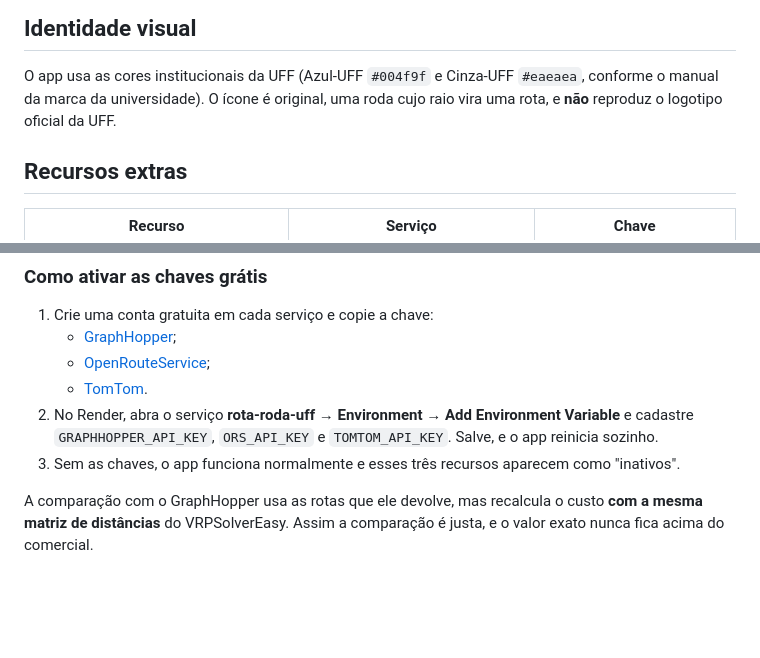
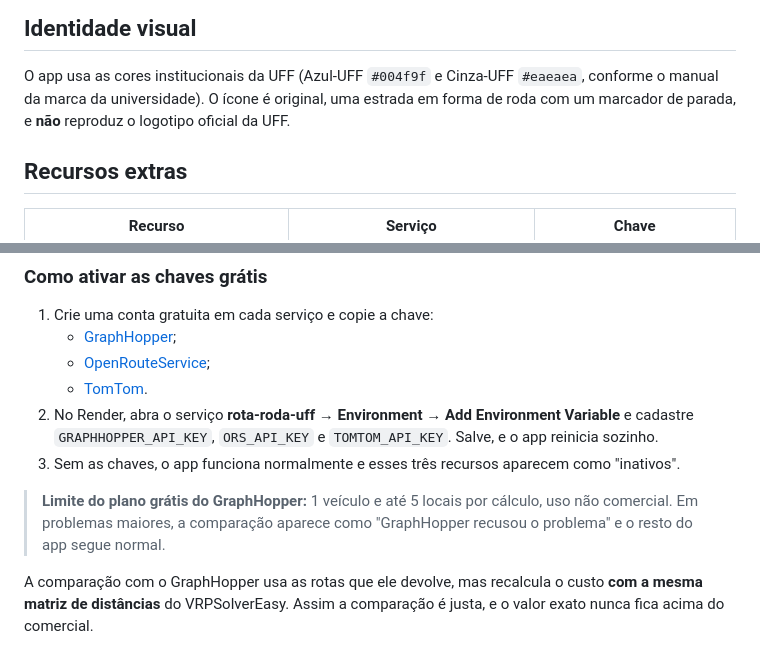
Before and after one commit to MarrecoNeves/rota-roda, a Markdown page: README.md, 2 parts joined by grey strips. Rendered like a GitHub page; blank space fills up the shorter version.

```diff
--- a/README.md
+++ b/README.md
@@ -38,7 +38,7 @@ O Google Maps é opcional.
 ## Identidade visual
 
 O app usa as cores institucionais da UFF (Azul-UFF `#004f9f` e Cinza-UFF `#eaeaea`, conforme o manual da
-marca da universidade). O ícone é original, uma roda cujo raio vira uma rota, e **não** reproduz o logotipo
+marca da universidade). O ícone é original, uma estrada em forma de roda com um marcador de parada, e **não** reproduz o logotipo
 oficial da UFF.
 
 ## Recursos extras
@@ -66,6 +66,9 @@ na nuvem costumam ser bloqueados pelos serviços públicos de endereço do OpenS
 2. No Render, abra o serviço **rota-roda-uff** → **Environment** → **Add Environment Variable** e cadastre
    `GRAPHHOPPER_API_KEY`, `ORS_API_KEY` e `TOMTOM_API_KEY`. Salve, e o app reinicia sozinho.
 3. Sem as chaves, o app funciona normalmente e esses três recursos aparecem como "inativos".
+
+> **Limite do plano grátis do GraphHopper:** 1 veículo e até 5 locais por cálculo, uso não comercial.
+> Em problemas maiores, a comparação aparece como "GraphHopper recusou o problema" e o resto do app segue normal.
 
 A comparação com o GraphHopper usa as rotas que ele devolve, mas recalcula o custo **com a mesma matriz de
 distâncias** do VRPSolverEasy. Assim a comparação é justa, e o valor exato nunca fica acima do comercial.
```
Also changed, not shown: other parts of README.md (+37 -13 lines).
